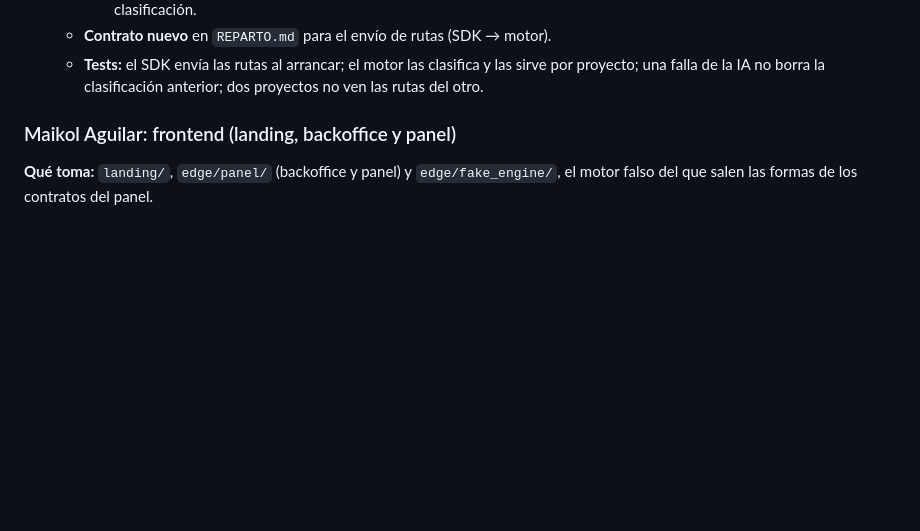
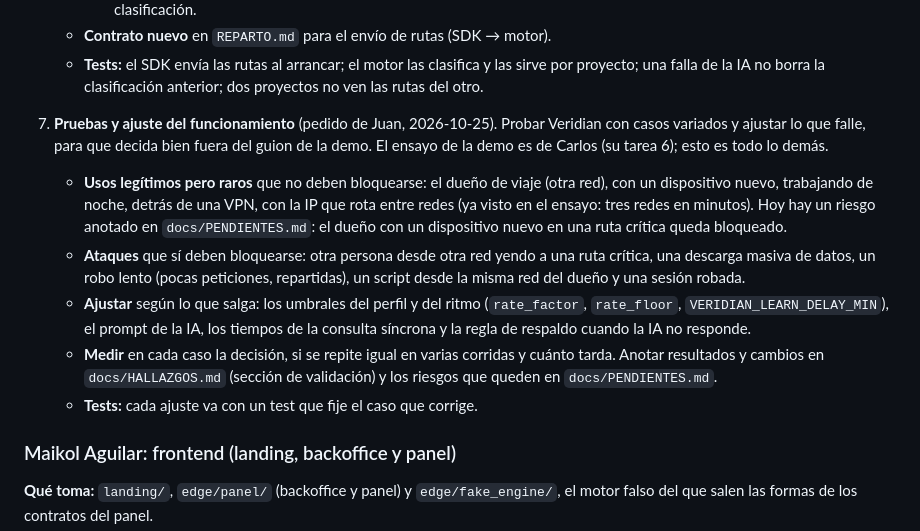
Before and after one commit to Juanalv1/veridian, a Markdown page: HANDOFF.md, the part around the change. GitHub-like rendering; blank space fills up the shorter version.

Commit message:
docs(handoff): give Christian testing and tuning beyond the demo
Christian probes legitimate-but-unusual uses and attacks, tunes the
profile thresholds, the AI prompt and the sync check timing, and
records results and remaining risks; Carlos keeps the demo rehearsal.

Status: pending

```diff
--- a/HANDOFF.md
+++ b/HANDOFF.md
@@ -95,6 +95,12 @@ Estos cambios se hicieron antes de que llegara el nuevo reparto (`1baaf95`). Sui
      - si un admin puede corregir una clase desde el panel (el `PUT` de U7) y si esa corrección sobrevive a la próxima clasificación.
    - **Contrato nuevo** en `REPARTO.md` para el envío de rutas (SDK → motor).
    - **Tests:** el SDK envía las rutas al arrancar; el motor las clasifica y las sirve por proyecto; una falla de la IA no borra la clasificación anterior; dos proyectos no ven las rutas del otro.
+7. **Pruebas y ajuste del funcionamiento** (pedido de Juan, 2026-10-25). Probar Veridian con casos variados y ajustar lo que falle, para que decida bien fuera del guion de la demo. El ensayo de la demo es de Carlos (su tarea 6); esto es todo lo demás.
+   - **Usos legítimos pero raros** que no deben bloquearse: el dueño de viaje (otra red), con un dispositivo nuevo, trabajando de noche, detrás de una VPN, con la IP que rota entre redes (ya visto en el ensayo: tres redes en minutos). Hoy hay un riesgo anotado en `docs/PENDIENTES.md`: el dueño con un dispositivo nuevo en una ruta crítica queda bloqueado.
+   - **Ataques** que sí deben bloquearse: otra persona desde otra red yendo a una ruta crítica, una descarga masiva de datos, un robo lento (pocas peticiones, repartidas), un script desde la misma red del dueño y una sesión robada.
+   - **Ajustar** según lo que salga: los umbrales del perfil y del ritmo (`rate_factor`, `rate_floor`, `VERIDIAN_LEARN_DELAY_MIN`), el prompt de la IA, los tiempos de la consulta síncrona y la regla de respaldo cuando la IA no responde.
+   - **Medir** en cada caso la decisión, si se repite igual en varias corridas y cuánto tarda. Anotar resultados y cambios en `docs/HALLAZGOS.md` (sección de validación) y los riesgos que queden en `docs/PENDIENTES.md`.
+   - **Tests:** cada ajuste va con un test que fije el caso que corrige.
 
 ### Maikol Aguilar: frontend (landing, backoffice y panel)
 
```
